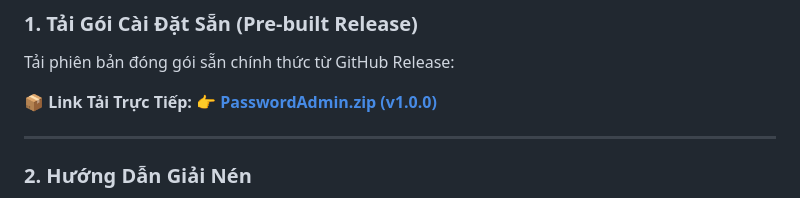
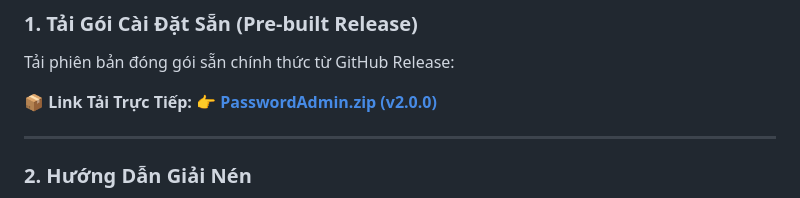
Before and after one commit to nguyenhungtran18/PasswordAdmin, a Markdown page: README.md, the part around the change. GitHub-like rendering.

Commit message:
Update download link for PasswordAdmin to v2.0.0

```diff
--- a/README.md
+++ b/README.md
@@ -92,7 +92,7 @@ abcdefghijklmnopqrstuvwxyzABCDEFGHIJKLMNOPQRSTUVWXYZ0123456789!@#$%^&*()-_=+[]{}
 ### 1. Tải Gói Cài Đặt Sẵn (Pre-built Release)
 Tải phiên bản đóng gói sẵn chính thức từ GitHub Release:
 
-📦 **Link Tải Trực Tiếp:** 👉 **[PasswordAdmin.zip (v1.0.0)](https://github.com/nguyenhungtran18/PasswordAdmin/releases/download/v1.0.0/PasswordAdmin.zip)**
+📦 **Link Tải Trực Tiếp:** 👉 **[PasswordAdmin.zip (v2.0.0)](https://github.com/nguyenhungtran18/PasswordAdmin/releases/download/v2.0.0/PasswordAdmin.zip)**
 
 ---
 
```
